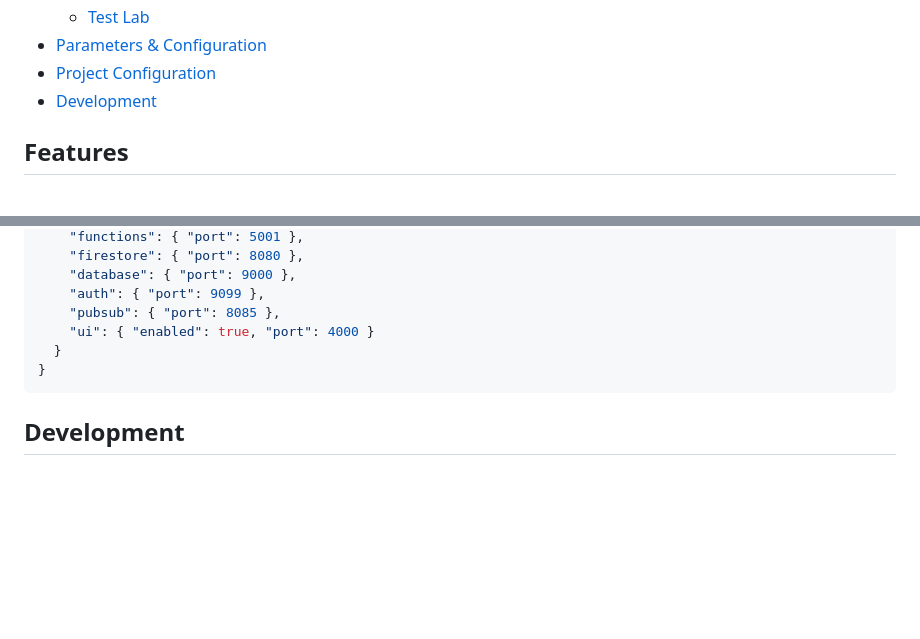
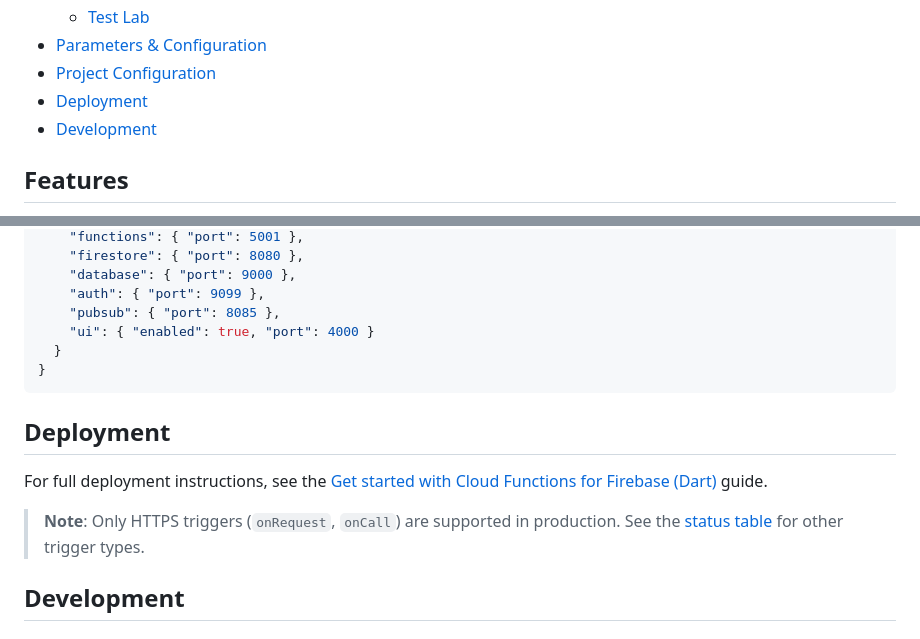
Before and after one commit to invertase/firebase_functions, a Markdown page: README.md, 2 parts joined by grey strips. Rendered like a GitHub page; blank space fills up the shorter version.

Commit message:
doc: add deployment section to README with instructions and notes

````diff
--- a/README.md
+++ b/README.md
@@ -47,6 +47,7 @@ This package provides a Dart implementation of Firebase Cloud Functions. Only HT
   - [Test Lab](#test-lab)
 - [Parameters & Configuration](#parameters--configuration)
 - [Project Configuration](#project-configuration)
+- [Deployment](#deployment)
 - [Development](#development)
 
 ## Features
@@ -783,6 +784,12 @@ Your `firebase.json` must specify the Dart runtime:
 }
 ```
 
+## Deployment
+
+For full deployment instructions, see the [Get started with Cloud Functions for Firebase (Dart)](https://firebase.google.com/docs/functions/start-dart) guide.
+
+> **Note**: Only HTTPS triggers (`onRequest`, `onCall`) are supported in production. See the [status table](#status-experimental-v050) for other trigger types.
+
 ## Development
 
 ### Running the Emulator
````
